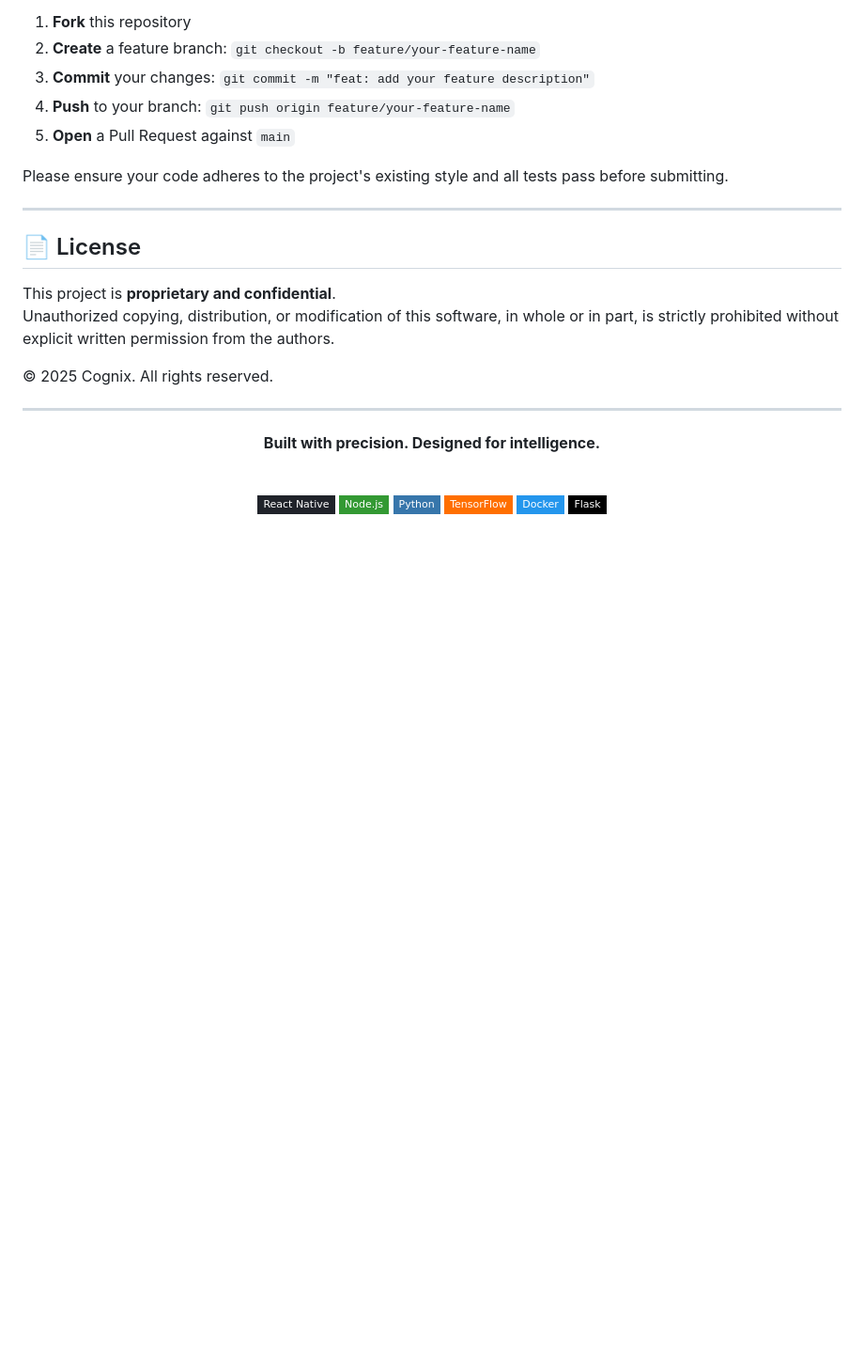
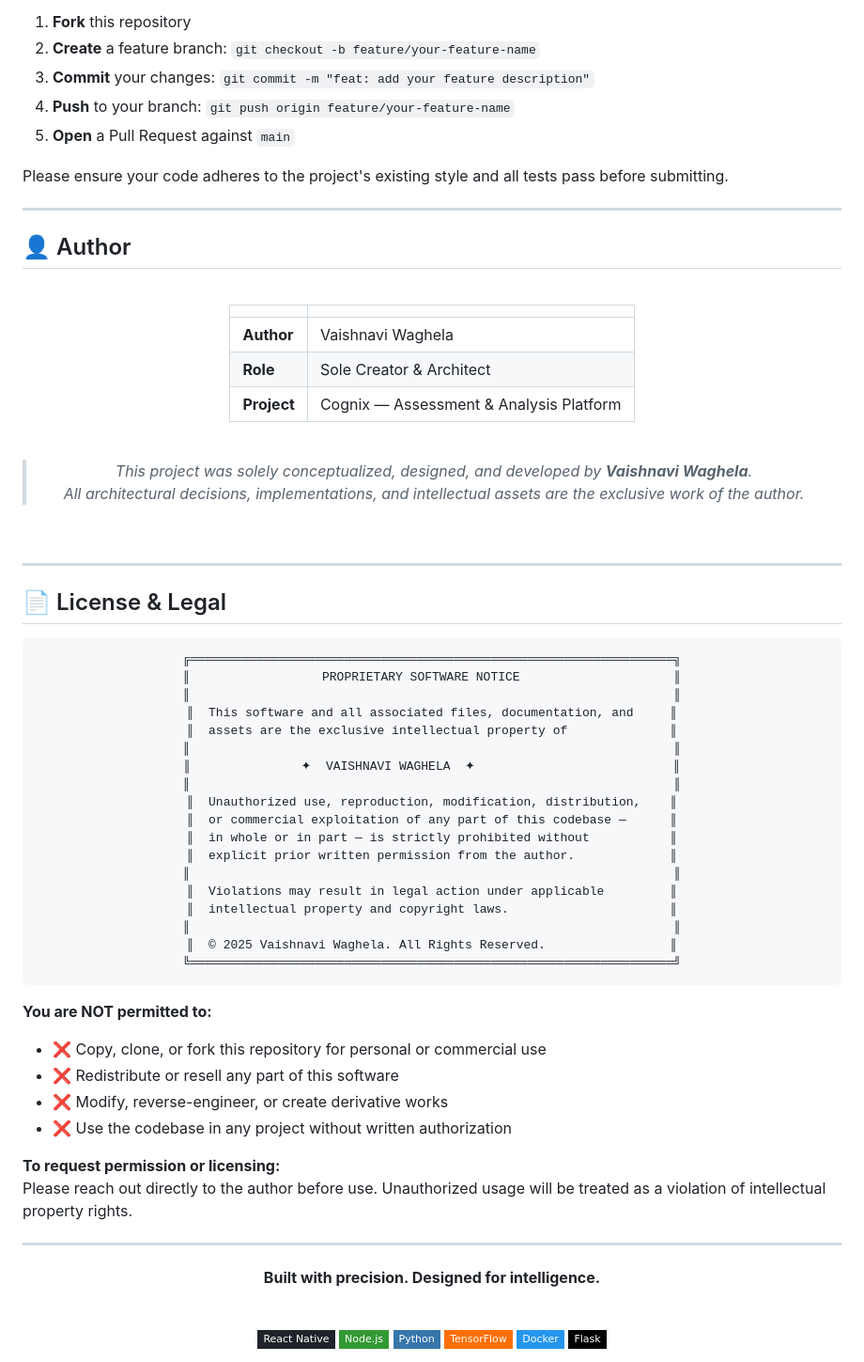
Before and after one commit to vaishnaviwaghela307/Cognix, a Markdown page: README.md, the part around the change. Shown at 94% size. GitHub-like rendering; badges without logos; blank space fills up the shorter version.

````diff
--- a/README.md
+++ b/README.md
@@ -299,12 +299,64 @@ Please ensure your code adheres to the project's existing style and all tests pa
 
 ---
 
-## 📄 License
+## 👤 Author
 
-This project is **proprietary and confidential**.
-Unauthorized copying, distribution, or modification of this software, in whole or in part, is strictly prohibited without explicit written permission from the authors.
+<div align="center">
 
-© 2025 Cognix. All rights reserved.
+<br />
+
+| | |
+|:---|:---|
+| **Author** | Vaishnavi Waghela |
+| **Role** | Sole Creator & Architect |
+| **Project** | Cognix — Assessment & Analysis Platform |
+
+<br />
+
+> *This project was solely conceptualized, designed, and developed by **Vaishnavi Waghela**.*
+> *All architectural decisions, implementations, and intellectual assets are the exclusive work of the author.*
+
+<br />
+
+</div>
+
+---
+
+## 📄 License & Legal
+
+<div align="center">
+
+```
+╔══════════════════════════════════════════════════════════════════╗
+║                  PROPRIETARY SOFTWARE NOTICE                     ║
+║                                                                  ║
+║  This software and all associated files, documentation, and     ║
+║  assets are the exclusive intellectual property of              ║
+║                                                                  ║
+║               ✦  VAISHNAVI WAGHELA  ✦                           ║
+║                                                                  ║
+║  Unauthorized use, reproduction, modification, distribution,    ║
+║  or commercial exploitation of any part of this codebase —      ║
+║  in whole or in part — is strictly prohibited without           ║
+║  explicit prior written permission from the author.             ║
+║                                                                  ║
+║  Violations may result in legal action under applicable         ║
+║  intellectual property and copyright laws.                      ║
+║                                                                  ║
+║  © 2025 Vaishnavi Waghela. All Rights Reserved.                 ║
+╚══════════════════════════════════════════════════════════════════╝
+```
+
+</div>
+
+**You are NOT permitted to:**
+- ❌ Copy, clone, or fork this repository for personal or commercial use
+- ❌ Redistribute or resell any part of this software
+- ❌ Modify, reverse-engineer, or create derivative works
+- ❌ Use the codebase in any project without written authorization
+
+**To request permission or licensing:**
+Please reach out directly to the author before use. Unauthorized usage will be treated as a violation of intellectual property rights.
 
 ---
 
````
